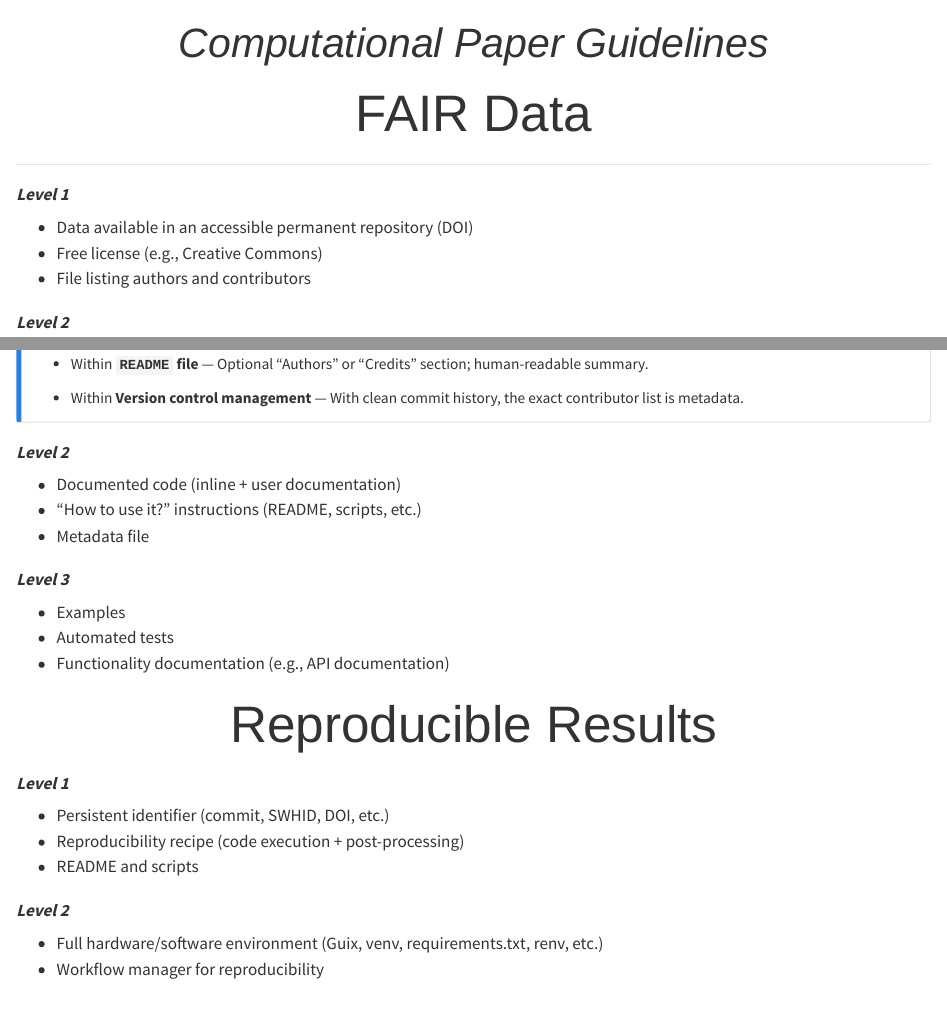
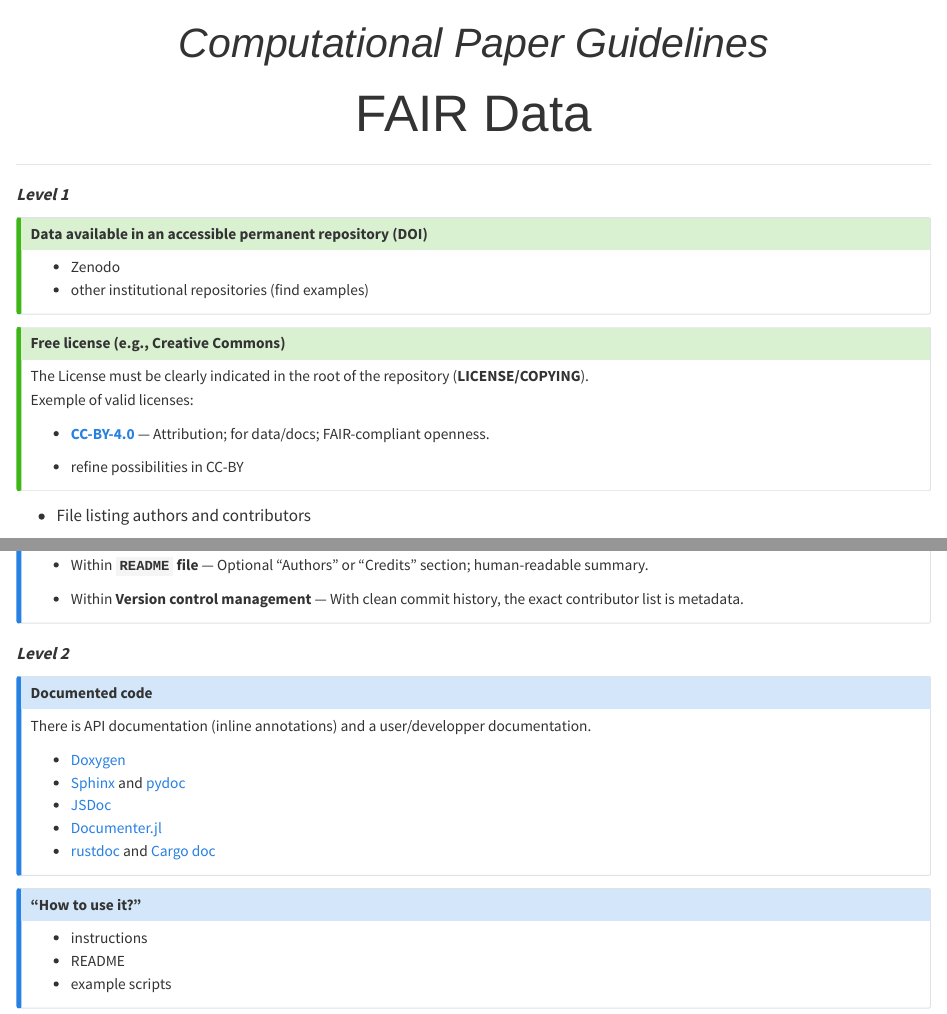
Before and after one commit to JTCAM/authors-guidelines, a Quarto document (authors_guidelines.qmd): the page in a window 1100 px wide, from its top, and a second part further down, joined at a grey line. Rendered offline with R 4.5, knitr and Pandoc in place of Quarto, with nearby package versions.

Commit message:
adding folders

```diff
--- a/authors_guidelines.qmd
+++ b/authors_guidelines.qmd
@@ -18,8 +18,23 @@
 ---
 
 ### Level 1
-- Data available in an accessible permanent repository (DOI)
-- Free license (e.g., Creative Commons)
+::: {.callout-tip collapse="true"}
+# Data available in an accessible permanent repository (DOI)
+
+- Zenodo
+- other institutional repositories (find examples)
+:::
+
+::: {.callout-tip collapse="true"}
+# Free license (e.g., Creative Commons)
+The License must be clearly indicated in the root of the repository (**LICENSE/COPYING**).
+Exemple of valid licenses:
+
+- **[CC-BY-4.0](https://creativecommons.org/licenses/by/4.0/)** — Attribution; for data/docs; FAIR-compliant openness.
+
+- refine possibilities in CC-BY
+:::
+
 - File listing authors and contributors
 
 ### Level 2
@@ -109,6 +124,24 @@
 :::
 
 ### Level 2
-- Documented code (inline + user documentation)
-- “How to use it?” instructions (README, scripts, etc.)
-- Metadata file
+::: {.callout-note collapse="true"}
+# Documented code
+
+There is API documentation (inline annotations) and a user/developper documentation.
+
+- [Doxygen](https://www.doxygen.nl)
+- [Sphinx](https://www.sphinx-doc.org) and [pydoc](https://docs.python.org/3/library/pydoc.html)
+- [JSDoc](https://jsdoc.app)
+- [Documenter.jl](https://juliadocs.github.io/Documenter.jl)
+- [rustdoc](https://doc.rust-lang.org/rustdoc/) and [Cargo doc]( https://doc.rust-lang.org/cargo/commands/cargo-doc.html)
+:::
+
+::: {.callout-note collapse="true"}
+# “How to use it?”
+
+- instructions
+- README
+- example scripts
+:::
+
+::: {.callout-note collapse="true"}
@@ -115,5 +150,2 @@
 
 ### Level 3
-- Examples
-- Automated tests
-- Functionality documentation (e.g., API documentation)
```
Also changed, not shown: authors_guidelines.html, authors_guidelines.qmd (12 more changed lines).
